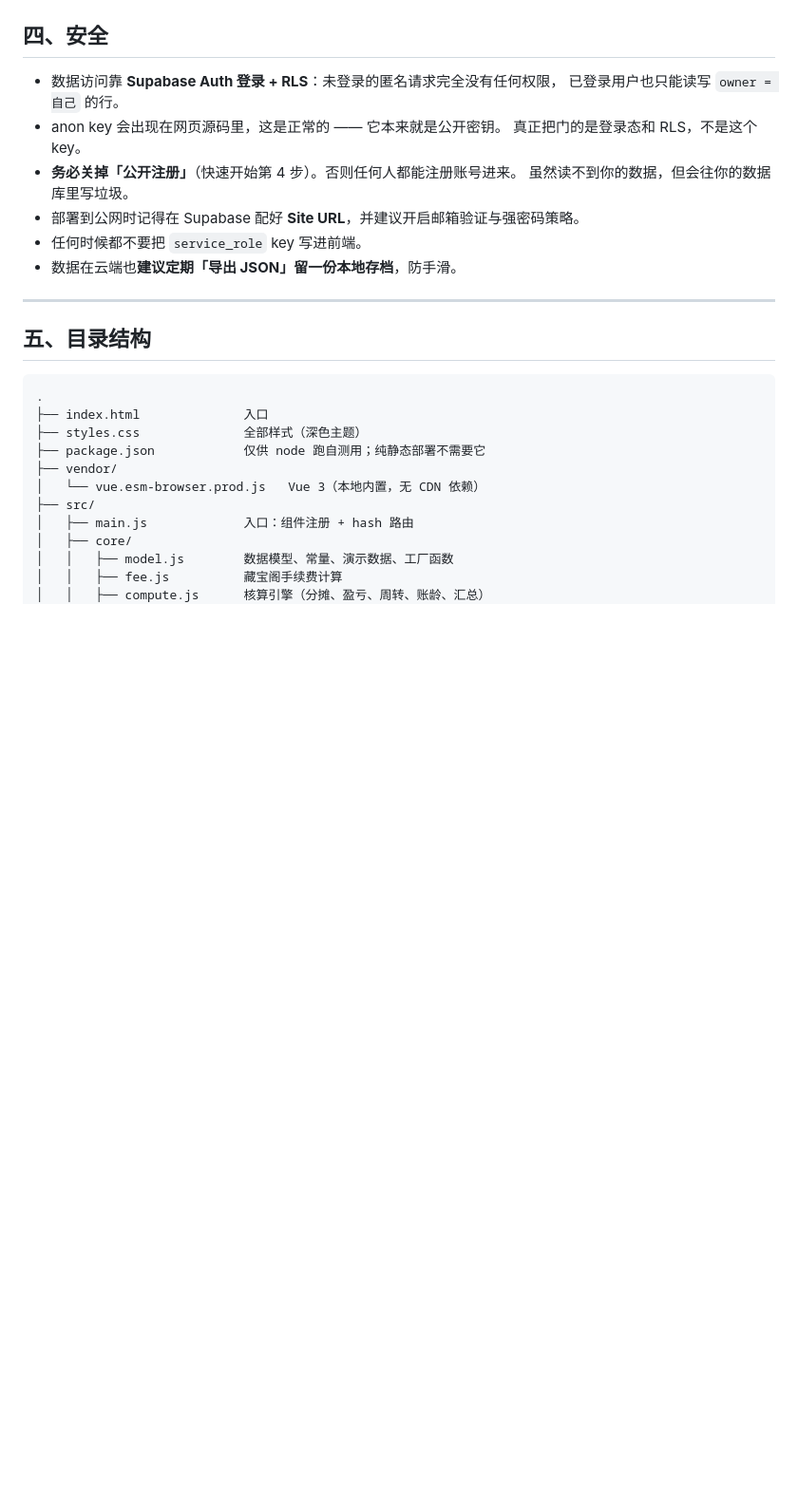
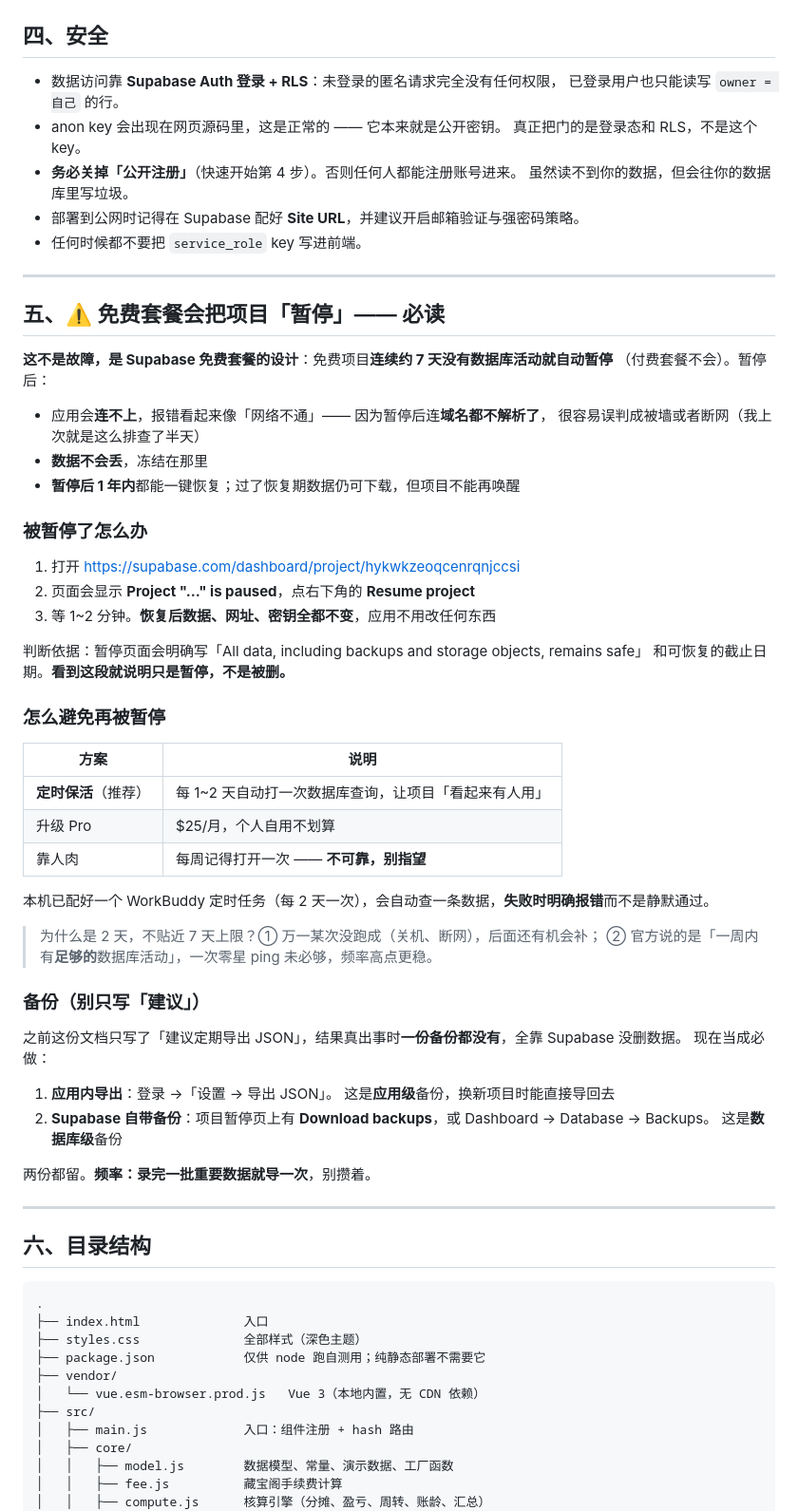
Before and after one commit to wfjdyhmtr2-glitch/cbg-ledger, a Markdown page: README.md, the part around one of its changes. Shown at 95% size. Drawn GitHub-style; blank space fills up the shorter version.

Commit message:
同步本地改动

````diff
--- a/README.md
+++ b/README.md
@@ -236,11 +236,56 @@ vendor/
   虽然读不到你的数据，但会往你的数据库里写垃圾。
 - 部署到公网时记得在 Supabase 配好 **Site URL**，并建议开启邮箱验证与强密码策略。
 - 任何时候都不要把 `service_role` key 写进前端。
-- 数据在云端也**建议定期「导出 JSON」留一份本地存档**，防手滑。
 
 ---
 
-## 五、目录结构
+## 五、⚠️ 免费套餐会把项目「暂停」—— 必读
+
+**这不是故障，是 Supabase 免费套餐的设计**：免费项目**连续约 7 天没有数据库活动就自动暂停**
+（付费套餐不会）。暂停后：
+
+- 应用会**连不上**，报错看起来像「网络不通」—— 因为暂停后连**域名都不解析了**，
+  很容易误判成被墙或者断网（我上次就是这么排查了半天）
+- **数据不会丢**，冻结在那里
+- **暂停后 1 年内**都能一键恢复；过了恢复期数据仍可下载，但项目不能再唤醒
+
+### 被暂停了怎么办
+
+1. 打开 <https://supabase.com/dashboard/project/hykwkzeoqcenrqnjccsi>
+2. 页面会显示 **Project "…" is paused**，点右下角的 **Resume project**
+3. 等 1~2 分钟。**恢复后数据、网址、密钥全都不变**，应用不用改任何东西
+
+判断依据：暂停页面会明确写「All data, including backups and storage objects, remains safe」
+和可恢复的截止日期。**看到这段就说明只是暂停，不是被删。**
+
+### 怎么避免再被暂停
+
+| 方案 | 说明 |
+|---|---|
+| **定时保活**（推荐） | 每 1~2 天自动打一次数据库查询，让项目「看起来有人用」 |
+| 升级 Pro | $25/月，个人自用不划算 |
+| 靠人肉 | 每周记得打开一次 —— **不可靠，别指望** |
+
+本机已配好一个 WorkBuddy 定时任务（每 2 天一次），会自动查一条数据，**失败时明确报错**而不是静默通过。
+
+> 为什么是 2 天，不贴近 7 天上限？① 万一某次没跑成（关机、断网），后面还有机会补；
+> ② 官方说的是「一周内有**足够的**数据库活动」，一次零星 ping 未必够，频率高点更稳。
+
+### 备份（别只写「建议」）
+
+之前这份文档只写了「建议定期导出 JSON」，结果真出事时**一份备份都没有**，全靠 Supabase 没删数据。
+现在当成必做：
+
+1. **应用内导出**：登录 →「设置 → 导出 JSON」。
+   这是**应用级**备份，换新项目时能直接导回去
+2. **Supabase 自带备份**：项目暂停页上有 **Download backups**，或 Dashboard → Database → Backups。
+   这是**数据库级**备份
+
+两份都留。**频率：录完一批重要数据就导一次**，别攒着。
+
+---
+
+## 六、目录结构
 
 ```
 .
````
Also changed, not shown: other parts of README.md (+11 -3 lines).
